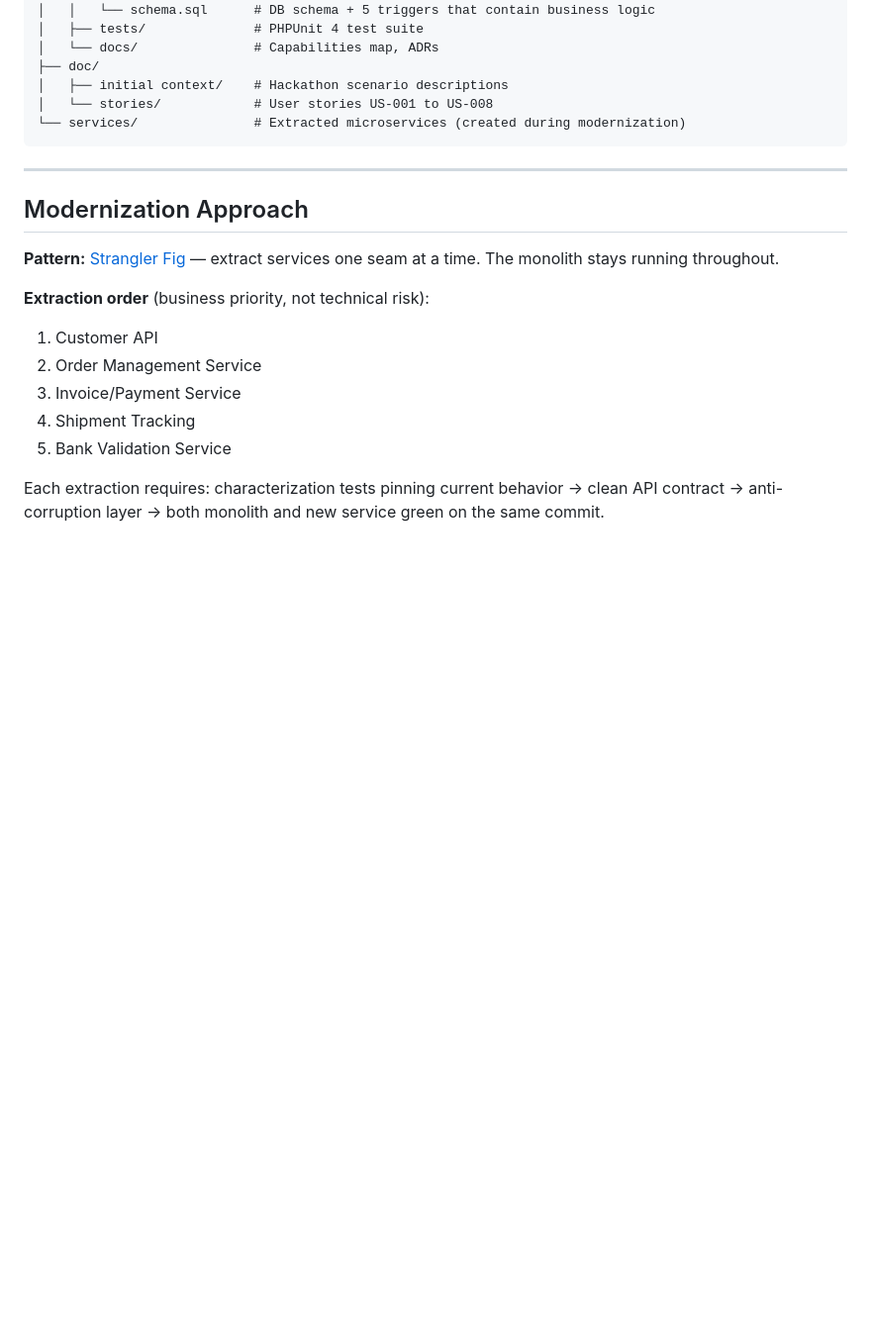
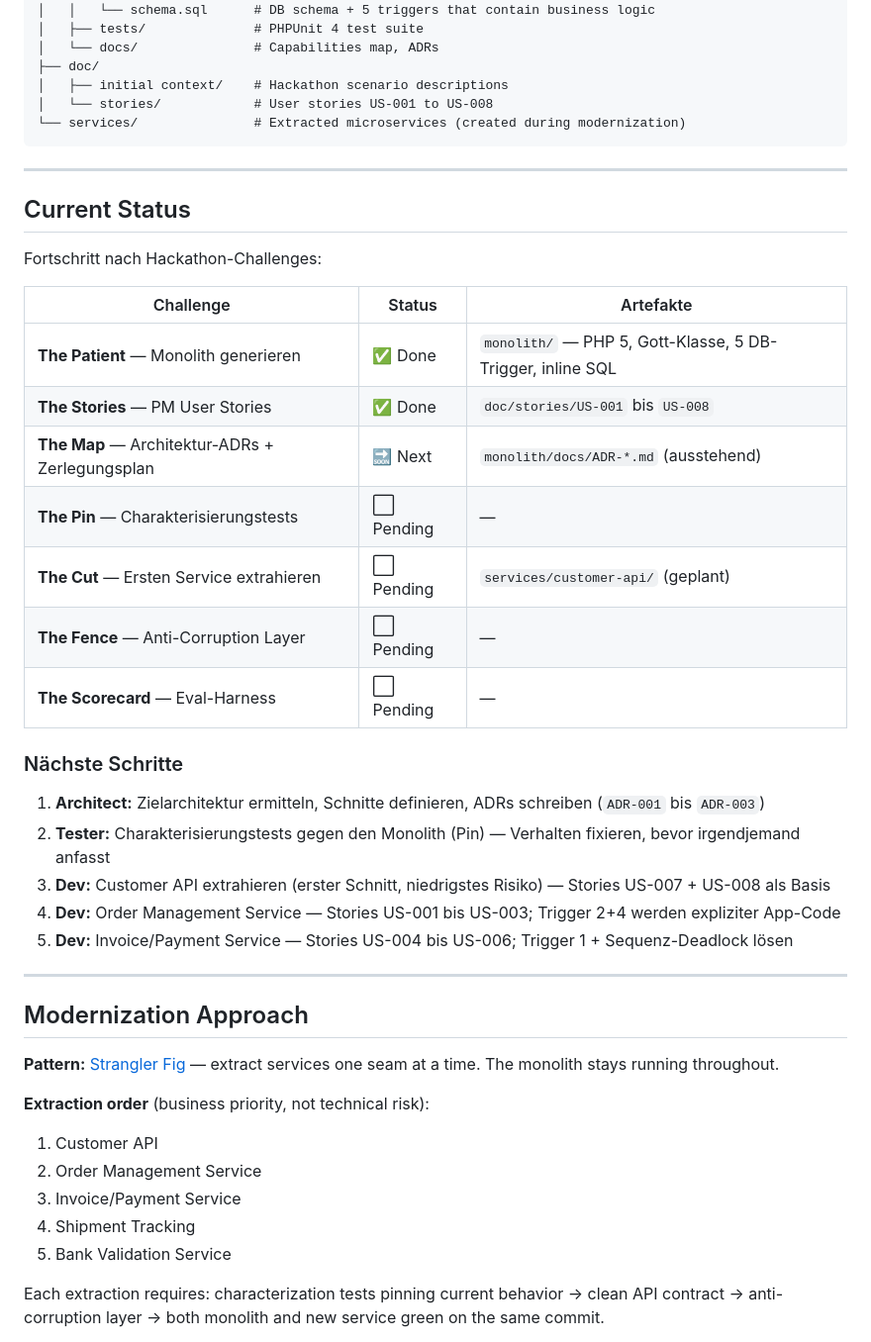
Before and after one commit to IsebNewton/claude-hackathon, a Markdown page: README.md, the part around the change. Shown at 99% size. Drawn GitHub-style; blank space fills up the shorter version.

Commit message:
README.md angepasst und ablauf und Status hinzugefuegt

```diff
--- a/README.md
+++ b/README.md
@@ -67,6 +67,30 @@ northwind/
 
 ---
 
+## Current Status
+
+Fortschritt nach Hackathon-Challenges:
+
+| Challenge | Status | Artefakte |
+|---|---|---|
+| **The Patient** — Monolith generieren | ✅ Done | `monolith/` — PHP 5, Gott-Klasse, 5 DB-Trigger, inline SQL |
+| **The Stories** — PM User Stories | ✅ Done | `doc/stories/US-001` bis `US-008` |
+| **The Map** — Architektur-ADRs + Zerlegungsplan | 🔜 Next | `monolith/docs/ADR-*.md` (ausstehend) |
+| **The Pin** — Charakterisierungstests | ⬜ Pending | — |
+| **The Cut** — Ersten Service extrahieren | ⬜ Pending | `services/customer-api/` (geplant) |
+| **The Fence** — Anti-Corruption Layer | ⬜ Pending | — |
+| **The Scorecard** — Eval-Harness | ⬜ Pending | — |
+
+### Nächste Schritte
+
+1. **Architect:** Zielarchitektur ermitteln, Schnitte definieren, ADRs schreiben (`ADR-001` bis `ADR-003`)
+2. **Tester:** Charakterisierungstests gegen den Monolith (Pin) — Verhalten fixieren, bevor irgendjemand anfasst
+3. **Dev:** Customer API extrahieren (erster Schnitt, niedrigstes Risiko) — Stories US-007 + US-008 als Basis
+4. **Dev:** Order Management Service — Stories US-001 bis US-003; Trigger 2+4 werden expliziter App-Code
+5. **Dev:** Invoice/Payment Service — Stories US-004 bis US-006; Trigger 1 + Sequenz-Deadlock lösen
+
+---
+
 ## Modernization Approach
 
 **Pattern:** [Strangler Fig](https://martinfowler.com/bliki/StranglerFigApplication.html) — extract services one seam at a time. The monolith stays running throughout.
```
